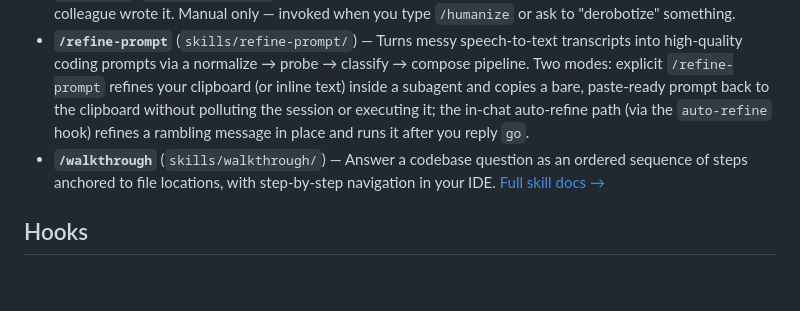
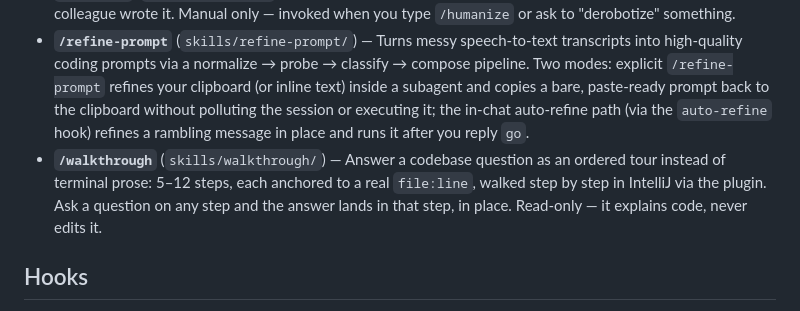
Before and after one commit to petmakris/petros-skills, a Markdown page: README.md, the part around the change. Rendered like a GitHub page; blank space fills up the shorter version.

Commit message:
docs(walkthrough): match the README skill entry to its neighbours
The list entries carry their description inline with no trailing docs
link; the walkthrough bullet now does the same, and says what the tour
actually is.

Co-Authored-By: Claude Opus 4.8 <noreply@anthropic.com>
Claude-Session: https://claude.ai/code/session_01MaNQX7Qz2JUS8kRS8ENZmM

```diff
--- a/README.md
+++ b/README.md
@@ -74,7 +74,7 @@ To uninstall everywhere: `/plugin uninstall petros-skills@petros-skills`.
 - **`/annotate`** (`skills/annotate/`) — Long Claude responses (plans, analyses, lists of findings) get pushed to a local browser page where you highlight any text and leave free-text comments. The annotations come back to Claude on its next turn. Stdlib-only Python server, no installs.
 - **`/humanize`** (`skills/humanize/`) — Rewrite Claude-generated markdown so it reads like a long-time colleague wrote it. Manual only — invoked when you type `/humanize` or ask to "derobotize" something.
 - **`/refine-prompt`** (`skills/refine-prompt/`) — Turns messy speech-to-text transcripts into high-quality coding prompts via a normalize → probe → classify → compose pipeline. Two modes: explicit `/refine-prompt` refines your clipboard (or inline text) inside a subagent and copies a bare, paste-ready prompt back to the clipboard without polluting the session or executing it; the in-chat auto-refine path (via the `auto-refine` hook) refines a rambling message in place and runs it after you reply `go`.
-- **`/walkthrough`** (`skills/walkthrough/`) — Answer a codebase question as an ordered sequence of steps anchored to file locations, with step-by-step navigation in your IDE. [Full skill docs →](skills/walkthrough/SKILL.md)
+- **`/walkthrough`** (`skills/walkthrough/`) — Answer a codebase question as an ordered tour instead of terminal prose: 5–12 steps, each anchored to a real `file:line`, walked step by step in IntelliJ via the plugin. Ask a question on any step and the answer lands in that step, in place. Read-only — it explains code, never edits it.
 
 ## Hooks
 
```
